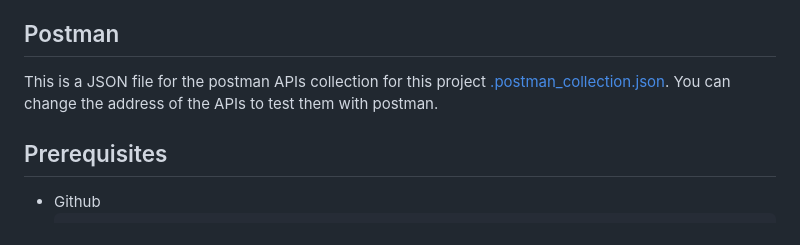
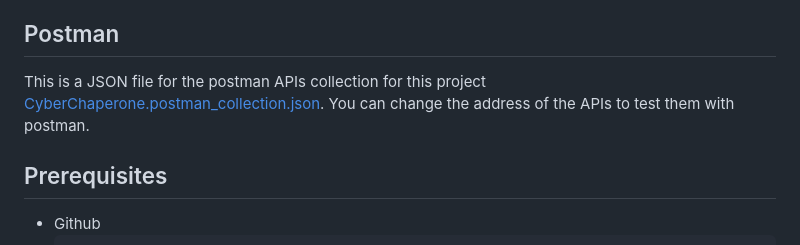
Before and after one commit to joehaddad94/CyberChaperone, a Markdown page: README.md, the part around the change. Rendered like a GitHub page.

Commit message:
readme <> Added postman collection to readme file

```diff
--- a/README.md
+++ b/README.md
@@ -89,7 +89,7 @@ Login screen  | | Camera Screen |
 
 ## Postman
 
-This is a JSON file for the postman APIs collection for this project [.postman_collection.json](). You can change the address of the APIs to test them with postman.
+This is a JSON file for the postman APIs collection for this project [CyberChaperone.postman_collection.json](/readme/CyberChaperone_postmanCollection.json). You can change the address of the APIs to test them with postman.
 
 ## Prerequisites
 
```
